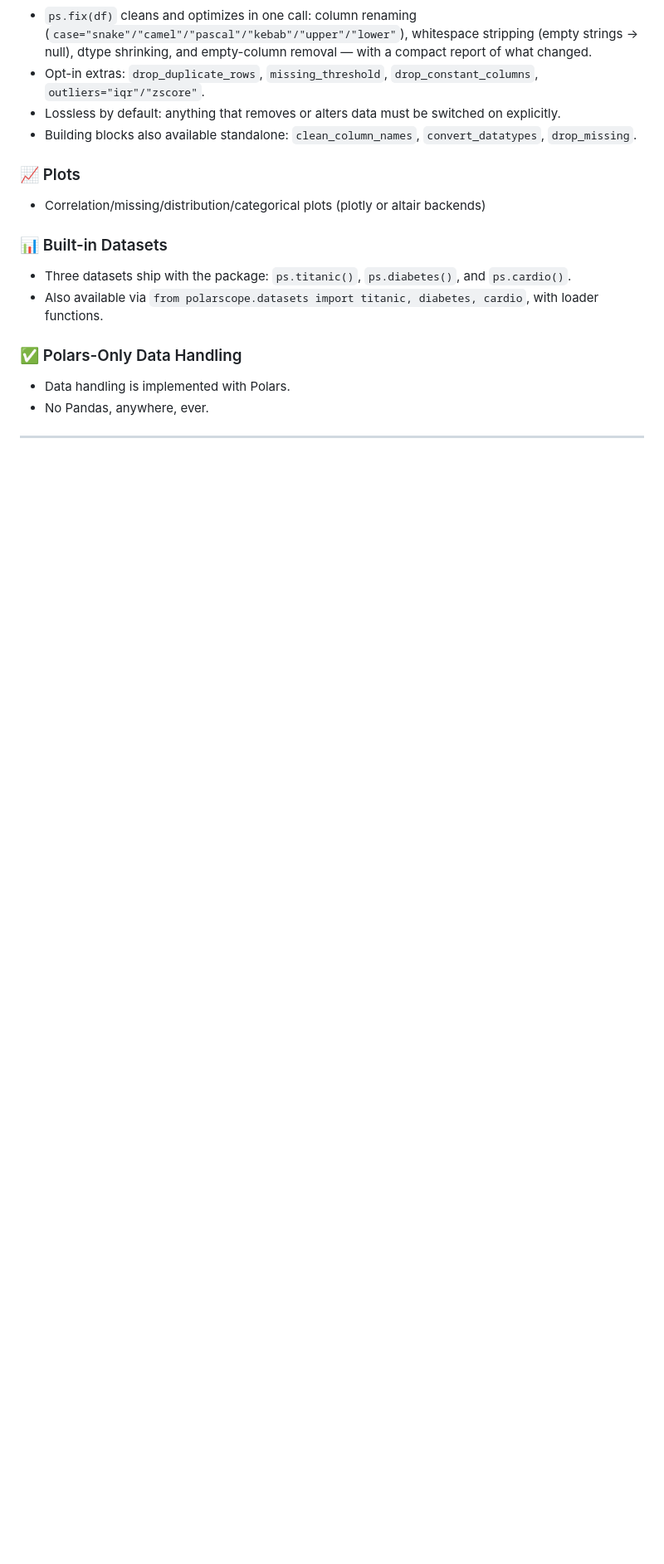
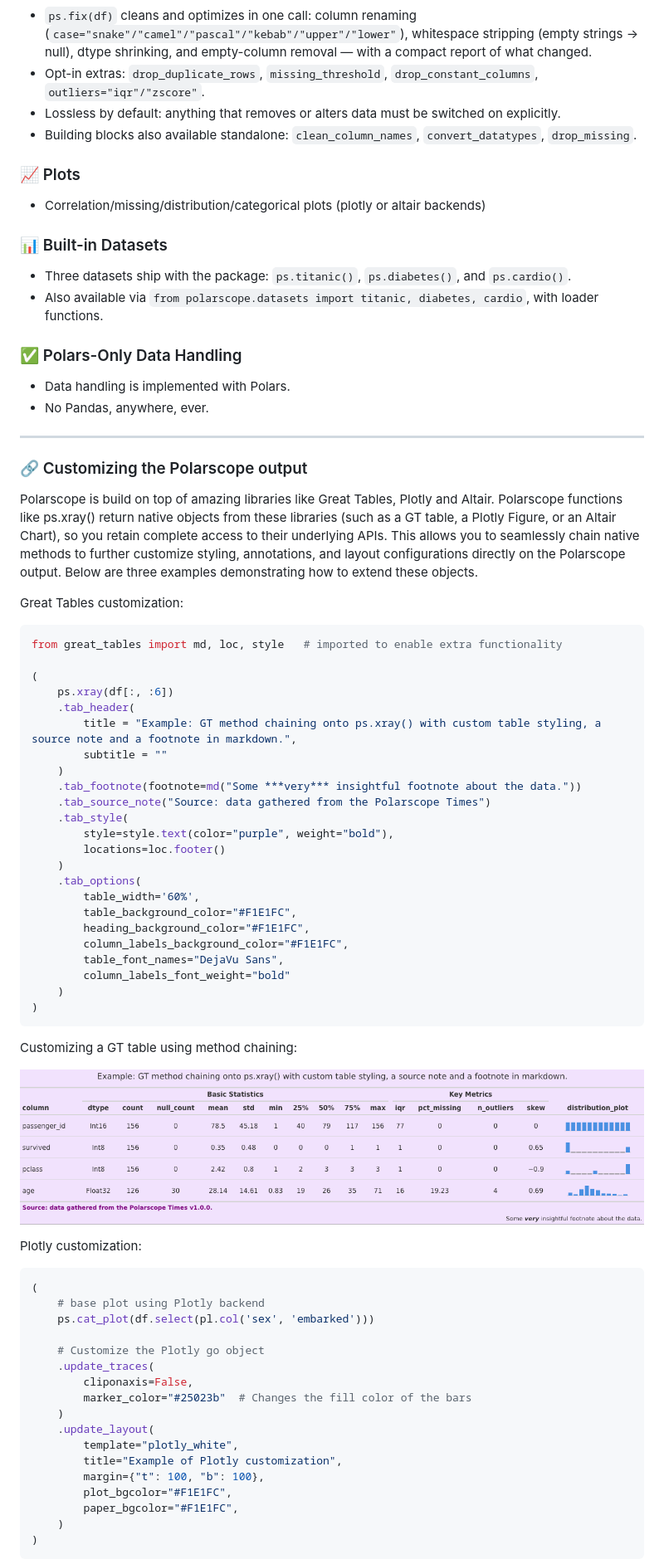
Before and after one commit to pytoned/polarscope, a Markdown page: README.md, the part around the change printed below. Shown: that part at 83% size. Drawn GitHub-style; pictures changed too: docs/img/gt_styling.png (added); blank space fills up the shorter version.

Commit message:
Removed histogram option from distribution_plot as this was the only option. Updated Readme with examples of method chaining from underlying libraries.

````diff
--- a/README.md
+++ b/README.md
@@ -63,3 +63,64 @@ Quickly compute the correlation (Spearman or Pearson) to a target column:
 
 ---
 
+### 🔗 Customizing the Polarscope output
+
+Polarscope is build on top of amazing libraries like Great Tables, Plotly and Altair. Polarscope functions like ps.xray() return native objects from these libraries
+(such as a GT table, a Plotly Figure, or an Altair Chart), so you retain complete access to their underlying APIs. This allows you to seamlessly chain native methods to further customize styling, annotations,
+and layout configurations directly on the Polarscope output. Below are three examples demonstrating how to extend these objects.
+
+Great Tables customization:
+
+```python
+from great_tables import md, loc, style   # imported to enable extra functionality
+
+(
+    ps.xray(df[:, :6])
+    .tab_header(
+        title = "Example: GT method chaining onto ps.xray() with custom table styling, a source note and a footnote in markdown.",
+        subtitle = ""
+    )
+    .tab_footnote(footnote=md("Some ***very*** insightful footnote about the data."))
+    .tab_source_note("Source: data gathered from the Polarscope Times")
+    .tab_style(
+        style=style.text(color="purple", weight="bold"),
+        locations=loc.footer()
+    )
+    .tab_options(
+        table_width='60%',
+        table_background_color="#F1E1FC",
+        heading_background_color="#F1E1FC",
+        column_labels_background_color="#F1E1FC",
+        table_font_names="DejaVu Sans",
+        column_labels_font_weight="bold"
+    )
+)
+```
+
+Customizing a GT table using method chaining:
+
+![Customizing a GT table using method chaining](docs/img/gt_styling.png)
+
+
+Plotly customization:
+
+```python
+(
+    # base plot using Plotly backend
+    ps.cat_plot(df.select(pl.col('sex', 'embarked')))
+
+    # Customize the Plotly go object
+    .update_traces(
+        cliponaxis=False,
+        marker_color="#25023b"  # Changes the fill color of the bars
+    )
+    .update_layout(
+        template="plotly_white",
+        title="Example of Plotly customization",
+        margin={"t": 100, "b": 100},
+        plot_bgcolor="#F1E1FC",
+        paper_bgcolor="#F1E1FC",
+    )
+)
+```
+
````
Also changed, not shown: other parts of README.md (+85 -1 lines), docs/img/altair_styling.png (added), docs/img/plotly_styling.png (added), 4 other files.
